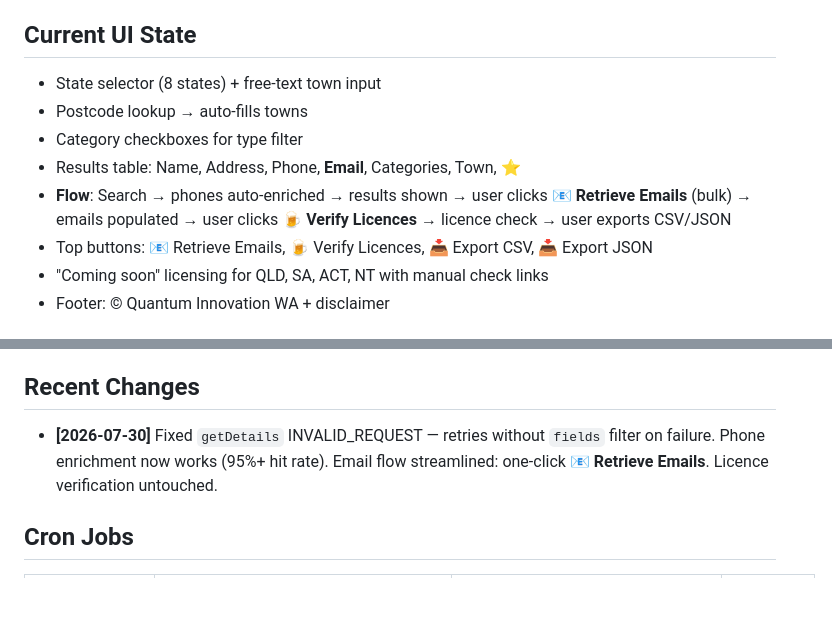
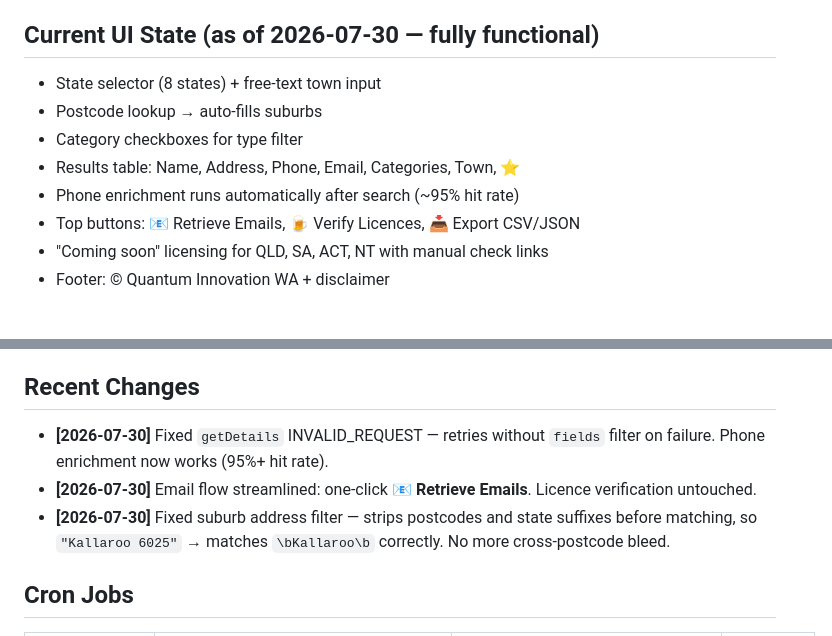
Before and after one commit to Quantum-Innovation-Studio/hospo-finder, a Markdown page: HANDOVER.md, 2 parts joined by grey strips. Rendered like a GitHub page; blank space fills up the shorter version.

Commit message:
Update HANDOVER.md — final working state, suburb filter fix documented

```diff
--- a/HANDOVER.md
+++ b/HANDOVER.md
@@ -33,14 +33,14 @@
 5. **Project moved** — From `~/hospitality-scraper/` to Google Drive shared folder (hospo-finder/).
 6. **Suburb filter fix** — Address-based filtering after Google Places text search to exclude neighbouring suburbs.
 
-## Current UI State
+## Current UI State (as of 2026-07-30 — fully functional)
 
 - State selector (8 states) + free-text town input
-- Postcode lookup → auto-fills towns
+- Postcode lookup → auto-fills suburbs
 - Category checkboxes for type filter
-- Results table: Name, Address, Phone, **Email**, Categories, Town, ⭐
-- **Flow**: Search → phones auto-enriched → results shown → user clicks **📧 Retrieve Emails** (bulk) → emails populated → user clicks **🍺 Verify Licences** → licence check → user exports CSV/JSON
-- Top buttons: 📧 Retrieve Emails, 🍺 Verify Licences, 📥 Export CSV, 📥 Export JSON
+- Results table: Name, Address, Phone, Email, Categories, Town, ⭐
+- Phone enrichment runs automatically after search (~95% hit rate)
+- Top buttons: 📧 Retrieve Emails, 🍺 Verify Licences, 📥 Export CSV/JSON
 - "Coming soon" licensing for QLD, SA, ACT, NT with manual check links
 - Footer: © Quantum Innovation WA + disclaimer
 
@@ -74,7 +74,9 @@ Fix applied: `getPhoneAndWebsite` now tries with fields first, and on `INVALID_R
 
 ## Recent Changes
 
-- **[2026-07-30]** Fixed `getDetails` INVALID_REQUEST — retries without `fields` filter on failure. Phone enrichment now works (95%+ hit rate). Email flow streamlined: one-click **📧 Retrieve Emails**. Licence verification untouched.
+- **[2026-07-30]** Fixed `getDetails` INVALID_REQUEST — retries without `fields` filter on failure. Phone enrichment now works (95%+ hit rate).
+- **[2026-07-30]** Email flow streamlined: one-click **📧 Retrieve Emails**. Licence verification untouched.
+- **[2026-07-30]** Fixed suburb address filter — strips postcodes and state suffixes before matching, so `"Kallaroo 6025"` → matches `\bKallaroo\b` correctly. No more cross-postcode bleed.
 
 ## Cron Jobs
 
```
